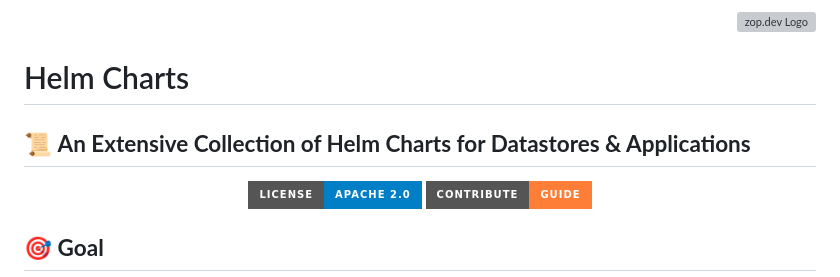
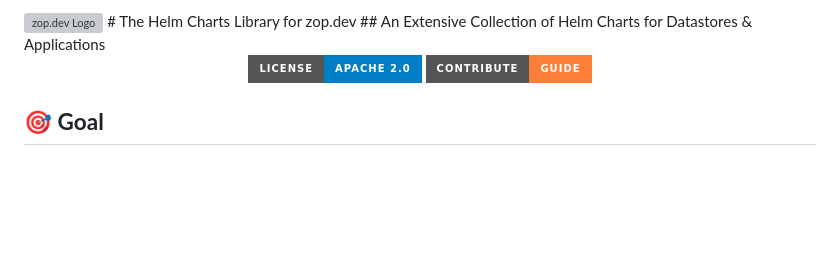
Before and after one commit to zopdev/helm-charts, a Markdown page: README.md, the part around the change. GitHub-like rendering; badges without logos; blank space fills up the shorter version; grey boxes are pictures that could not be loaded.

Commit message:
update readme and contribution.md

```diff
--- a/README.md
+++ b/README.md
@@ -1,10 +1,6 @@
-<p align="right">
-  <img src="https://zop.dev/resources/cdn/newsletter/zopdev-transparent-logo.png" alt="zop.dev Logo" width="100">
-</p>
-
-# Helm Charts
-
-## 📜 **An Extensive Collection of Helm Charts for Datastores & Applications**
+<img src="https://zop.dev/resources/cdn/newsletter/zopdev-transparent-logo.png" alt="zop.dev Logo" width="100">
+# The Helm Charts Library for zop.dev
+## An Extensive Collection of Helm Charts for Datastores & Applications
 
 <p align="center">
   <a href="./LICENSE">
```
